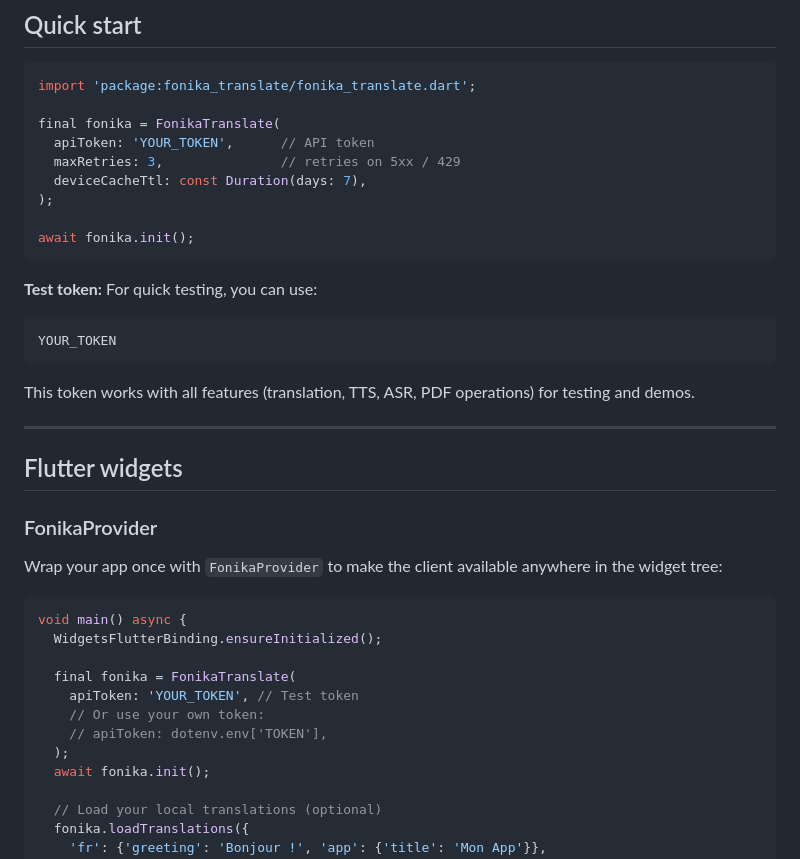
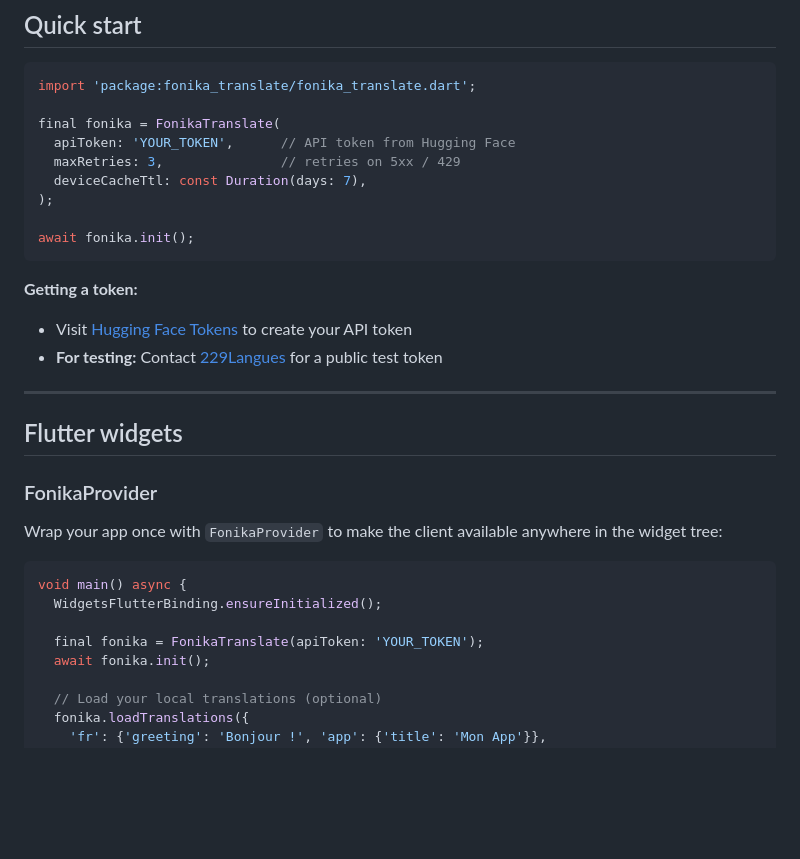
Before and after one commit to Ronaldo-F-dev/fonika_translate, a Markdown page: README.md, the part around the change. Drawn GitHub-style; blank space fills up the shorter version.

Commit message:
docs: add guidance for obtaining API token

````diff
--- a/README.md
+++ b/README.md
@@ -62,7 +62,7 @@ Add to `ios/Runner/Info.plist`:
 import 'package:fonika_translate/fonika_translate.dart';
 
 final fonika = FonikaTranslate(
-  apiToken: 'YOUR_TOKEN',      // API token
+  apiToken: 'YOUR_TOKEN',      // API token from Hugging Face
   maxRetries: 3,               // retries on 5xx / 429
   deviceCacheTtl: const Duration(days: 7),
 );
@@ -70,12 +70,9 @@ final fonika = FonikaTranslate(
 await fonika.init();
 ```
 
-**Test token:** For quick testing, you can use:
-```
-YOUR_TOKEN
-```
-
-This token works with all features (translation, TTS, ASR, PDF operations) for testing and demos.
+**Getting a token:**
+- Visit [Hugging Face Tokens](https://huggingface.co/settings/tokens) to create your API token
+- **For testing:** Contact [229Langues](https://229langues.bj) for a public test token
 
 ---
 
@@ -89,11 +86,7 @@ Wrap your app once with `FonikaProvider` to make the client available anywhere i
 void main() async {
   WidgetsFlutterBinding.ensureInitialized();
 
-  final fonika = FonikaTranslate(
-    apiToken: 'YOUR_TOKEN', // Test token
-    // Or use your own token:
-    // apiToken: dotenv.env['TOKEN'],
-  );
+  final fonika = FonikaTranslate(apiToken: 'YOUR_TOKEN');
   await fonika.init();
 
   // Load your local translations (optional)
````
